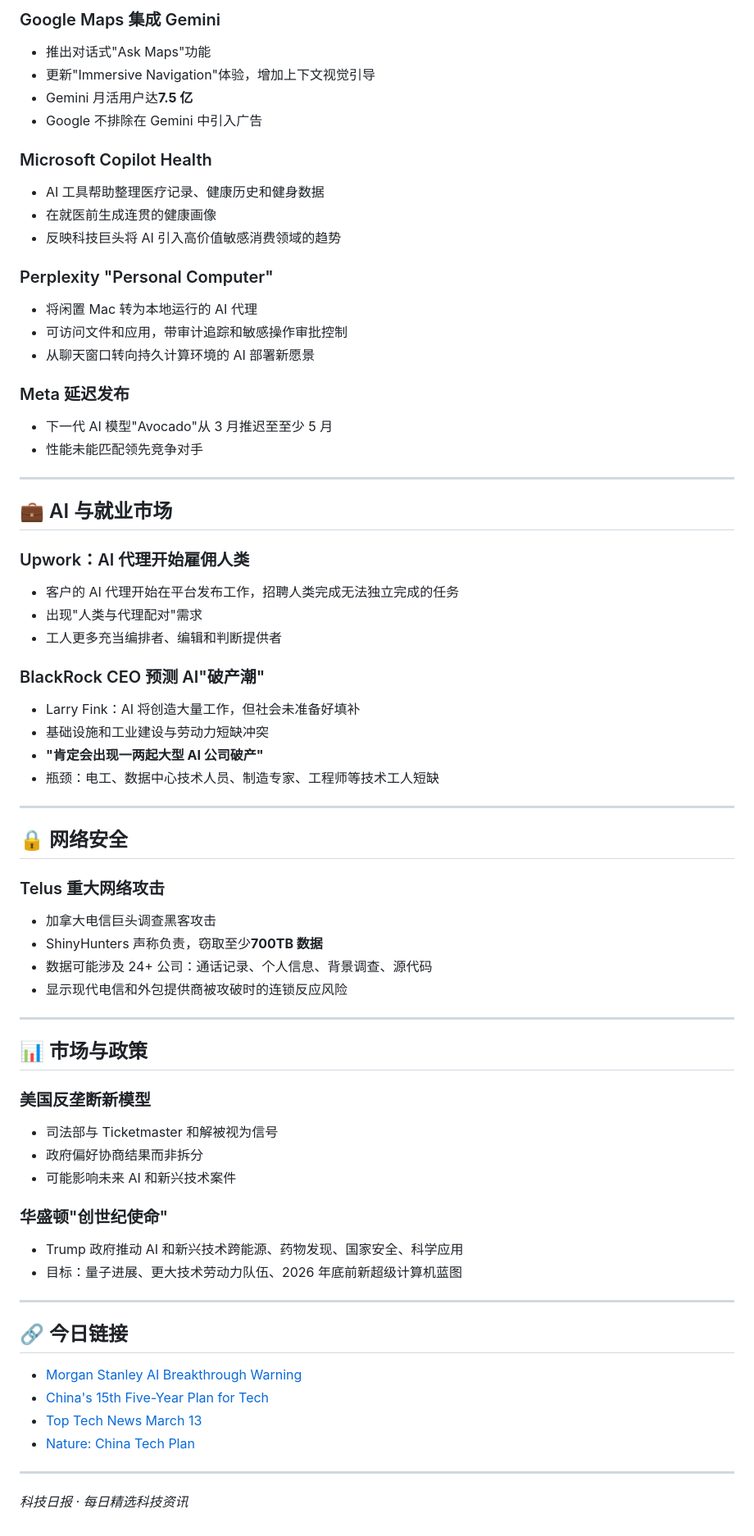
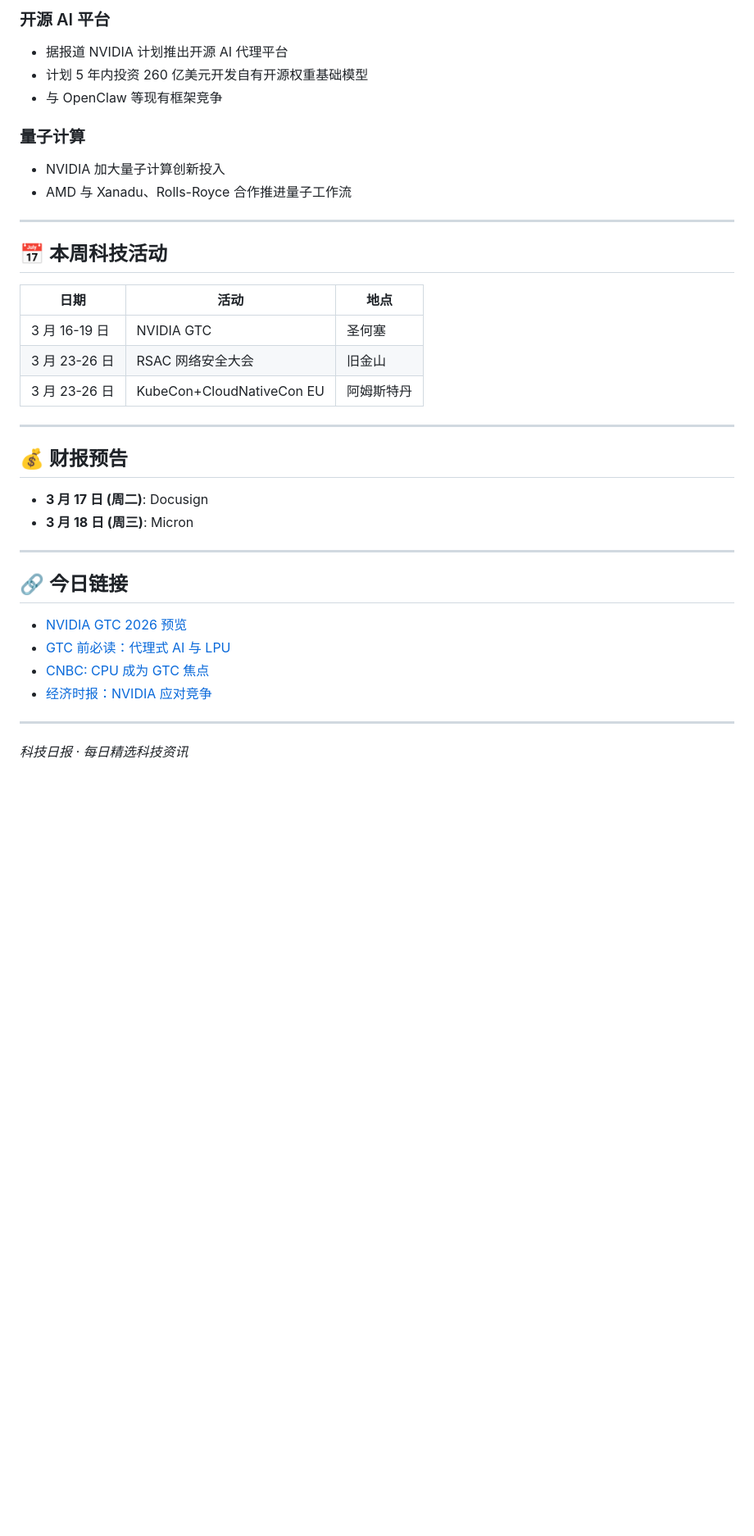
Before and after one commit to CodyRobot/tech-daily, a Markdown page: daily/2026-03-15.md, the part around one of its changes. Shown at 82% size. Rendered like a GitHub page; blank space fills up the shorter version.

Commit message:
📰 科技日报 2026-03-15: NVIDIA GTC 2026 开幕，Rubin 架构与 Groq LPU 整合

```diff
--- a/daily/2026-03-15.md
+++ b/daily/2026-03-15.md
@@ -69,70 +63,38 @@
 
-### Google Maps 集成 Gemini
-- 推出对话式"Ask Maps"功能
-- 更新"Immersive Navigation"体验，增加上下文视觉引导
-- Gemini 月活用户达**7.5 亿**
-- Google 不排除在 Gemini 中引入广告
+### 开源 AI 平台
+- 据报道 NVIDIA 计划推出开源 AI 代理平台
+- 计划 5 年内投资 260 亿美元开发自有开源权重基础模型
+- 与 OpenClaw 等现有框架竞争
 
-### Microsoft Copilot Health
-- AI 工具帮助整理医疗记录、健康历史和健身数据
-- 在就医前生成连贯的健康画像
-- 反映科技巨头将 AI 引入高价值敏感消费领域的趋势
-
-### Perplexity "Personal Computer"
-- 将闲置 Mac 转为本地运行的 AI 代理
-- 可访问文件和应用，带审计追踪和敏感操作审批控制
-- 从聊天窗口转向持久计算环境的 AI 部署新愿景
-
-### Meta 延迟发布
-- 下一代 AI 模型"Avocado"从 3 月推迟至至少 5 月
-- 性能未能匹配领先竞争对手
+### 量子计算
+- NVIDIA 加大量子计算创新投入
+- AMD 与 Xanadu、Rolls-Royce 合作推进量子工作流
 
 ---
 
-## 💼 AI 与就业市场
+## 📅 本周科技活动
 
-### Upwork：AI 代理开始雇佣人类
-- 客户的 AI 代理开始在平台发布工作，招聘人类完成无法独立完成的任务
-- 出现"人类与代理配对"需求
-- 工人更多充当编排者、编辑和判断提供者
-
-### BlackRock CEO 预测 AI"破产潮"
-- Larry Fink：AI 将创造大量工作，但社会未准备好填补
-- 基础设施和工业建设与劳动力短缺冲突
-- **"肯定会出现一两起大型 AI 公司破产"**
-- 瓶颈：电工、数据中心技术人员、制造专家、工程师等技术工人短缺
+| 日期 | 活动 | 地点 |
+|------|------|------|
+| 3 月 16-19 日 | NVIDIA GTC | 圣何塞 |
+| 3 月 23-26 日 | RSAC 网络安全大会 | 旧金山 |
+| 3 月 23-26 日 | KubeCon+CloudNativeCon EU | 阿姆斯特丹 |
 
 ---
 
-## 🔒 网络安全
+## 💰 财报预告
 
-### Telus 重大网络攻击
-- 加拿大电信巨头调查黑客攻击
-- ShinyHunters 声称负责，窃取至少**700TB 数据**
-- 数据可能涉及 24+ 公司：通话记录、个人信息、背景调查、源代码
-- 显示现代电信和外包提供商被攻破时的连锁反应风险
-
----
-
-## 📊 市场与政策
-
-### 美国反垄断新模型
-- 司法部与 Ticketmaster 和解被视为信号
-- 政府偏好协商结果而非拆分
-- 可能影响未来 AI 和新兴技术案件
-
-### 华盛顿"创世纪使命"
-- Trump 政府推动 AI 和新兴技术跨能源、药物发现、国家安全、科学应用
-- 目标：量子进展、更大技术劳动力队伍、2026 年底前新超级计算机蓝图
+- **3 月 17 日 (周二)**: Docusign
+- **3 月 18 日 (周三)**: Micron
 
 ---
 
 ## 🔗 今日链接
 
-- [Morgan Stanley AI Breakthrough Warning](https://www.aol.com/articles/morgan-stanley-warns-ai-breakthrough-072000158.html)
-- [China's 15th Five-Year Plan for Tech](https://www.abc.net.au/news/2026-03-14/china-future-five-years-plan-tech-ai-dominance/106450274)
-- [Top Tech News March 13](https://techstartups.com/2026/03/13/top-tech-news-today-march-13-2026/)
-- [Nature: China Tech Plan](https://www.nature.com/articles/d41586-026-00814-3)
+- [NVIDIA GTC 2026 预览](https://www.techloy.com/nvidia-gtc-2026-what-to-expect-and-how-to-watch-jensen-huangs-keynote/)
+- [GTC 前必读：代理式 AI 与 LPU](https://seekingalpha.com/article/4882186-read-this-before-nvidia-gtc-2026-agentic-ai-and-lpu)
+- [CNBC: CPU 成为 GTC 焦点](https://www.cnbc.com/2026/03/13/nvidia-gtc-ai-jensen-huang-cpu-gpu.html)
+- [经济时报：NVIDIA 应对竞争](https://m.economictimes.com/tech/artificial-intelligence/nvidia-to-focus-on-competition-beating-ai-advances-at-megaconference/articleshow/129553361.cms)
 
 ---
 
```
Also changed, not shown: other parts of daily/2026-03-15.md (+40 -46 lines).
